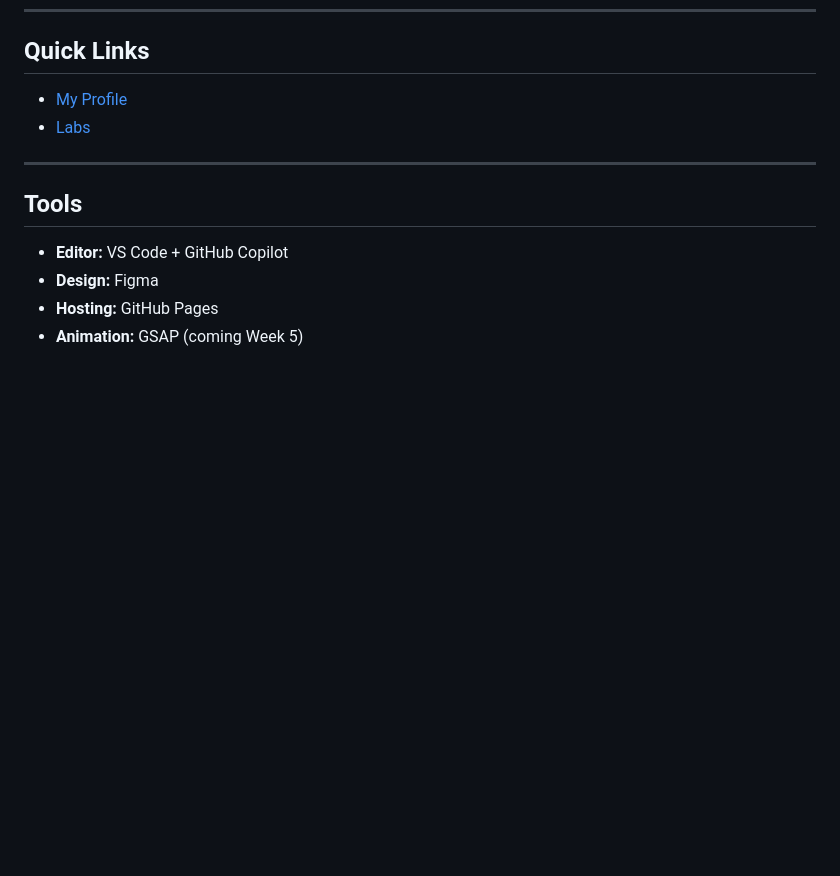
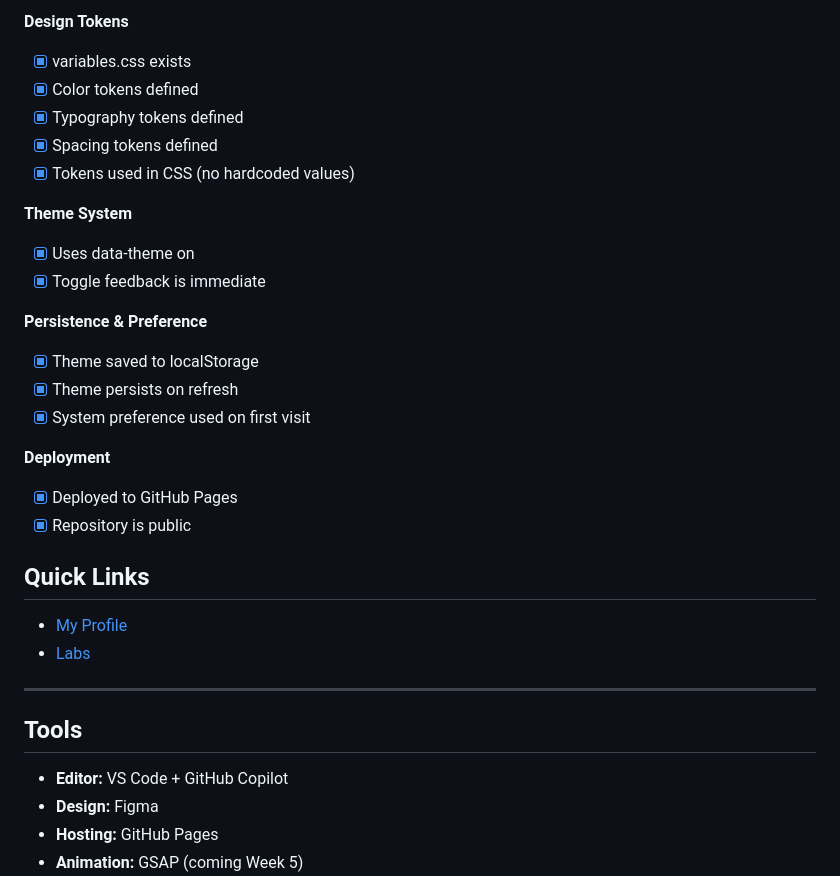
Before and after one commit to p3ytonk/DESN-378-code-design-2-pk, a Markdown page: README.md, the part around one of its changes. Drawn GitHub-style; blank space fills up the shorter version.

```diff
--- a/README.md
+++ b/README.md
@@ -114,3 +133,22 @@ I'm curious as to how all of these variables and tokens will be applied to our c
+**Design Tokens**
+- [x] variables.css exists
+- [x] Color tokens defined
+- [x] Typography tokens defined
+- [x] Spacing tokens defined
+- [x] Tokens used in CSS (no hardcoded values)
+
+**Theme System**
+- [x] Uses data-theme on <html>
+- [x] Toggle feedback is immediate
+
+**Persistence & Preference**
+- [x] Theme saved to localStorage
+- [x] Theme persists on refresh
+- [x] System preference used on first visit
+
+**Deployment**
+- [x] Deployed to GitHub Pages
+- [x] Repository is public
 
 ## Quick Links
 
```
Also changed, not shown: other parts of README.md (+19 -0 lines).
